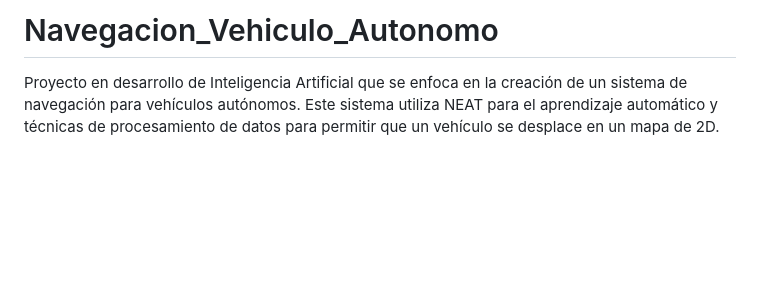
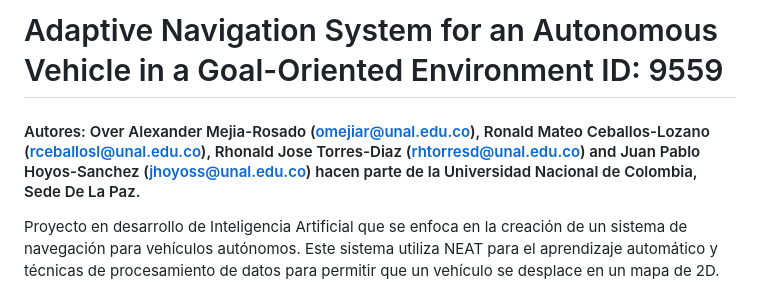
Before and after one commit to OverAlexander-MR/Navegacion_Vehiculo_Autonomo, a Markdown page: README.md, the part around the change. GitHub-like rendering; blank space fills up the shorter version.

Commit message:
Autores, Titulo e ID

```diff
--- a/README.md
+++ b/README.md
@@ -1,4 +1,6 @@
-# Navegacion_Vehiculo_Autonomo
+# Adaptive Navigation System for an Autonomous Vehicle in a Goal-Oriented Environment ID: 9559
+
+#### Autores: Over Alexander Mejia-Rosado (omejiar@unal.edu.co), Ronald Mateo Ceballos-Lozano (rceballosl@unal.edu.co), Rhonald Jose Torres-Diaz (rhtorresd@unal.edu.co) and Juan Pablo Hoyos-Sanchez (jhoyoss@unal.edu.co) hacen parte de la Universidad Nacional de Colombia, Sede De La Paz.
 
 Proyecto en desarrollo de Inteligencia Artificial que se enfoca en la creación de un sistema de navegación para vehículos autónomos. Este sistema utiliza NEAT para el aprendizaje automático y técnicas de procesamiento de datos para permitir que un vehículo se desplace en un mapa de 2D.
 
```
